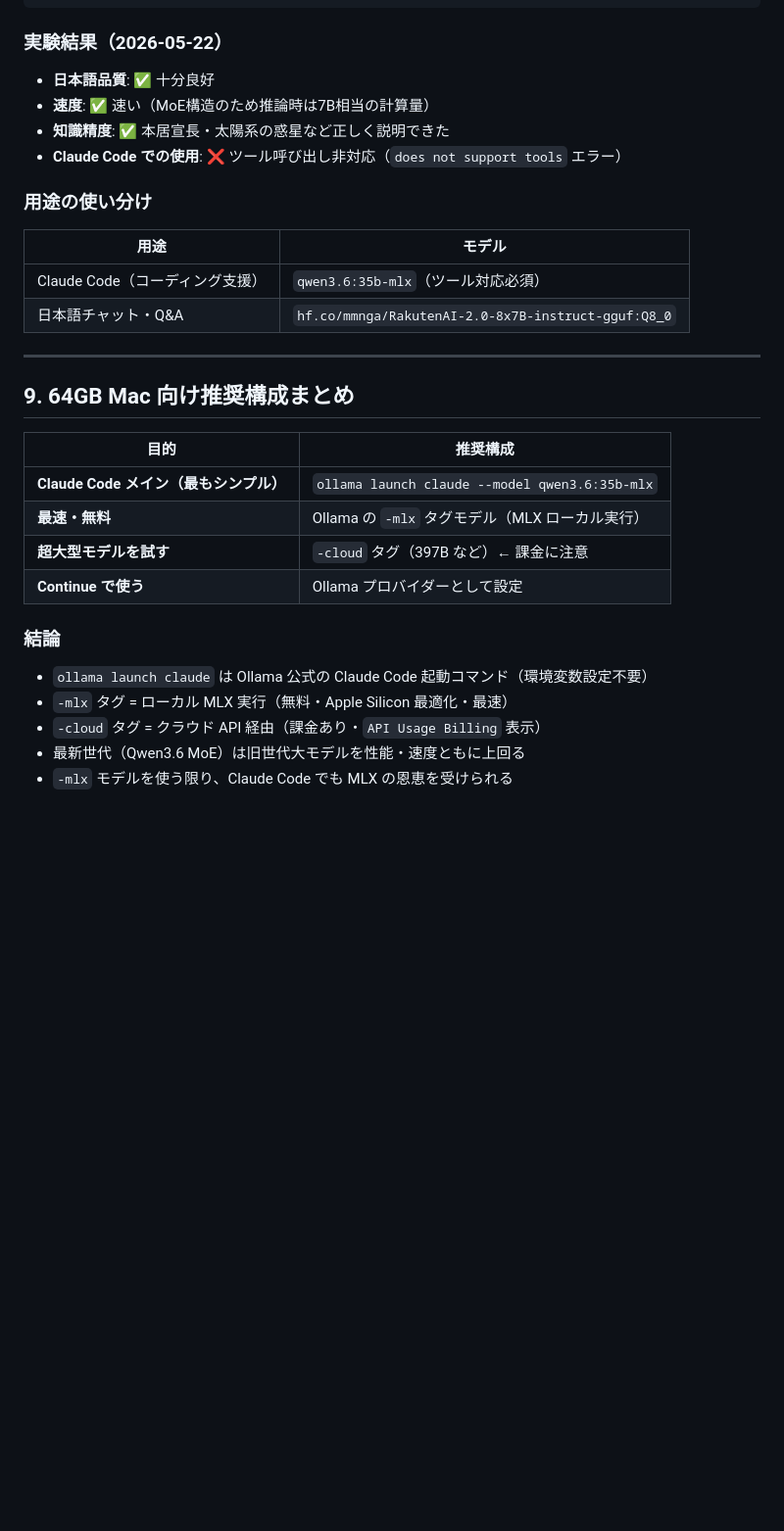
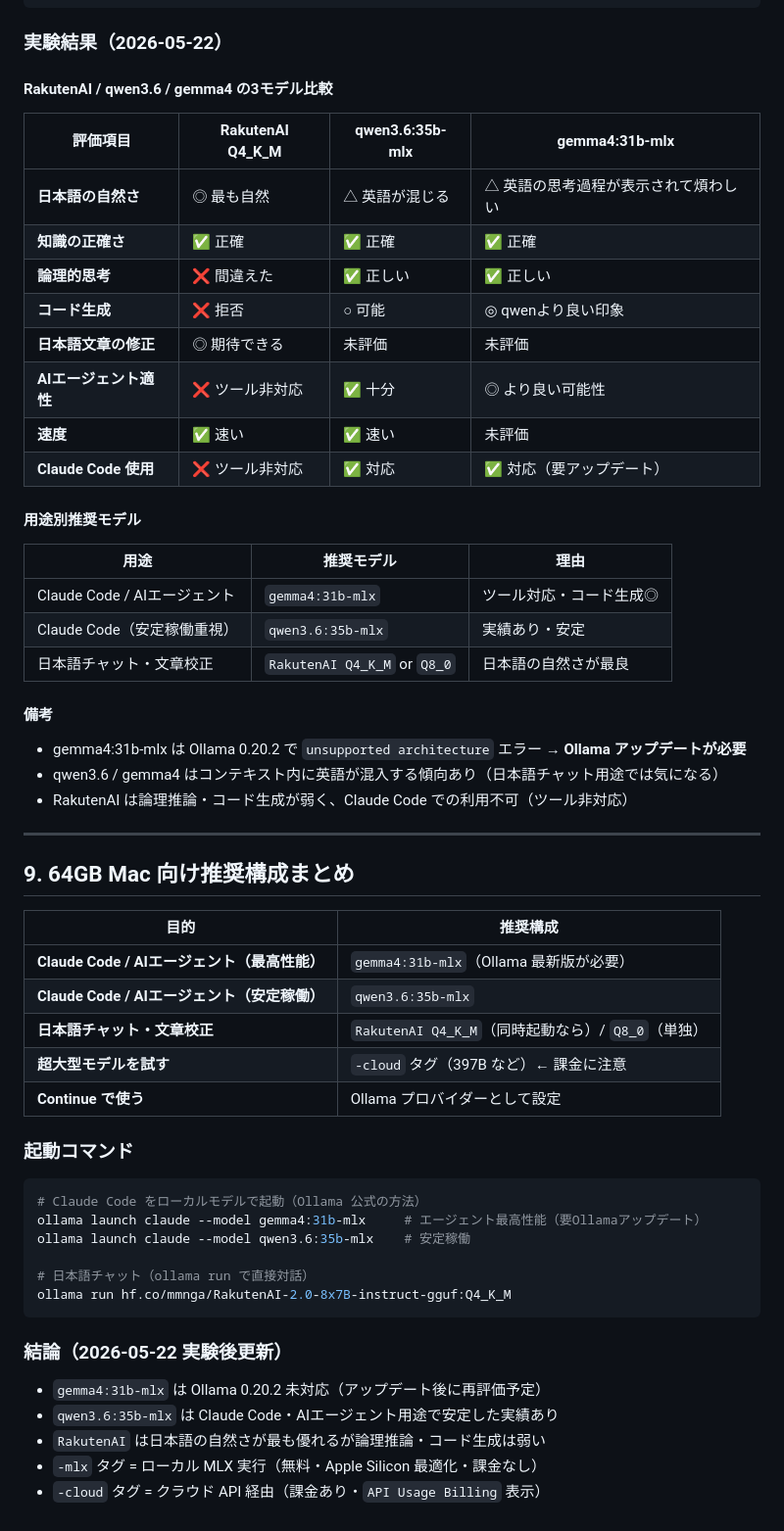
Before and after one commit to masauehr/local_agent, a Markdown page: LLM.md, the part around the change. Shown at 98% size. Rendered like a GitHub page; blank space fills up the shorter version.

Commit message:
docs: 3モデル比較結果をLLM.mdに追記（2026-05-22実験）
RakutenAI Q4_K_M / qwen3.6:35b-mlx / gemma4:31b-mlx の比較結果を追記。
- 日本語の自然さ: RakutenAI > qwen ≈ gemma
- 論理推論・コード生成: gemma ≥ qwen >> RakutenAI
- AIエージェント適性: gemma4 が最も期待できる（Ollama要更新）
- 推奨構成まとめを用途別に更新

Co-Authored-By: Claude Sonnet 4.6 <noreply@anthropic.com>

````diff
--- a/LLM.md
+++ b/LLM.md
@@ -217,17 +217,32 @@ ollama run hf.co/mmnga/RakutenAI-2.0-8x7B-instruct-gguf:Q8_0
 
 ### 実験結果（2026-05-22）
 
-- **日本語品質**: ✅ 十分良好
-- **速度**: ✅ 速い（MoE構造のため推論時は7B相当の計算量）
-- **知識精度**: ✅ 本居宣長・太陽系の惑星など正しく説明できた
-- **Claude Code での使用**: ❌ ツール呼び出し非対応（`does not support tools` エラー）
+#### RakutenAI / qwen3.6 / gemma4 の3モデル比較
 
-### 用途の使い分け
+| 評価項目 | RakutenAI Q4_K_M | qwen3.6:35b-mlx | gemma4:31b-mlx |
+|---------|-----------------|-----------------|----------------|
+| **日本語の自然さ** | ◎ 最も自然 | △ 英語が混じる | △ 英語の思考過程が表示されて煩わしい |
+| **知識の正確さ** | ✅ 正確 | ✅ 正確 | ✅ 正確 |
+| **論理的思考** | ❌ 間違えた | ✅ 正しい | ✅ 正しい |
+| **コード生成** | ❌ 拒否 | ○ 可能 | ◎ qwenより良い印象 |
+| **日本語文章の修正** | ◎ 期待できる | 未評価 | 未評価 |
+| **AIエージェント適性** | ❌ ツール非対応 | ✅ 十分 | ◎ より良い可能性 |
+| **速度** | ✅ 速い | ✅ 速い | 未評価 |
+| **Claude Code 使用** | ❌ ツール非対応 | ✅ 対応 | ✅ 対応（要アップデート） |
 
-| 用途 | モデル |
-|------|-------|
-| Claude Code（コーディング支援） | `qwen3.6:35b-mlx`（ツール対応必須） |
-| 日本語チャット・Q&A | `hf.co/mmnga/RakutenAI-2.0-8x7B-instruct-gguf:Q8_0` |
+#### 用途別推奨モデル
+
+| 用途 | 推奨モデル | 理由 |
+|------|-----------|------|
+| Claude Code / AIエージェント | `gemma4:31b-mlx` | ツール対応・コード生成◎ |
+| Claude Code（安定稼働重視） | `qwen3.6:35b-mlx` | 実績あり・安定 |
+| 日本語チャット・文章校正 | `RakutenAI Q4_K_M` or `Q8_0` | 日本語の自然さが最良 |
+
+#### 備考
+
+- gemma4:31b-mlx は Ollama 0.20.2 で `unsupported architecture` エラー → **Ollama アップデートが必要**
+- qwen3.6 / gemma4 はコンテキスト内に英語が混入する傾向あり（日本語チャット用途では気になる）
+- RakutenAI は論理推論・コード生成が弱く、Claude Code での利用不可（ツール非対応）
 
 ---
 
@@ -235,14 +250,26 @@ ollama run hf.co/mmnga/RakutenAI-2.0-8x7B-instruct-gguf:Q8_0
 
 | 目的 | 推奨構成 |
 |------|---------|
-| **Claude Code メイン（最もシンプル）** | `ollama launch claude --model qwen3.6:35b-mlx` |
-| **最速・無料** | Ollama の `-mlx` タグモデル（MLX ローカル実行） |
+| **Claude Code / AIエージェント（最高性能）** | `gemma4:31b-mlx`（Ollama 最新版が必要） |
+| **Claude Code / AIエージェント（安定稼働）** | `qwen3.6:35b-mlx` |
+| **日本語チャット・文章校正** | `RakutenAI Q4_K_M`（同時起動なら）/ `Q8_0`（単独） |
 | **超大型モデルを試す** | `-cloud` タグ（397B など）← 課金に注意 |
 | **Continue で使う** | Ollama プロバイダーとして設定 |
 
-### 結論
-- `ollama launch claude` は Ollama 公式の Claude Code 起動コマンド（環境変数設定不要）
-- `-mlx` タグ = ローカル MLX 実行（無料・Apple Silicon 最適化・最速）
+### 起動コマンド
+
+```bash
+# Claude Code をローカルモデルで起動（Ollama 公式の方法）
+ollama launch claude --model gemma4:31b-mlx     # エージェント最高性能（要Ollamaアップデート）
+ollama launch claude --model qwen3.6:35b-mlx    # 安定稼働
+
+# 日本語チャット（ollama run で直接対話）
+ollama run hf.co/mmnga/RakutenAI-2.0-8x7B-instruct-gguf:Q4_K_M
+```
+
+### 結論（2026-05-22 実験後更新）
+- `gemma4:31b-mlx` は Ollama 0.20.2 未対応（アップデート後に再評価予定）
+- `qwen3.6:35b-mlx` は Claude Code・AIエージェント用途で安定した実績あり
+- `RakutenAI` は日本語の自然さが最も優れるが論理推論・コード生成は弱い
+- `-mlx` タグ = ローカル MLX 実行（無料・Apple Silicon 最適化・課金なし）
 - `-cloud` タグ = クラウド API 経由（課金あり・`API Usage Billing` 表示）
-- 最新世代（Qwen3.6 MoE）は旧世代大モデルを性能・速度ともに上回る
-- `-mlx` モデルを使う限り、Claude Code でも MLX の恩恵を受けられる
````
